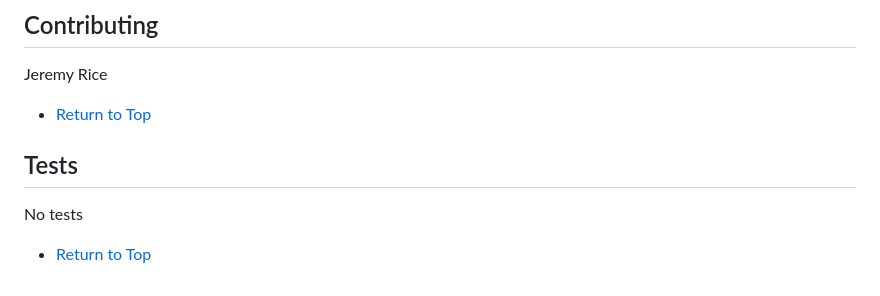
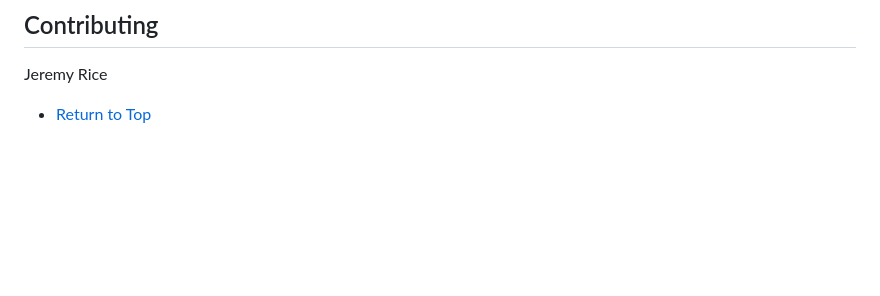
Before and after one commit to jdavidrice/Weather-Dashboard, a Markdown page: README.md, the part around the change printed below. Drawn GitHub-style; blank space fills up the shorter version.

```diff
--- a/README.md
+++ b/README.md
@@ -61,9 +54,3 @@ No badges
 Jeremy Rice
 
 * [Return to Top](#Weather-Dashboard)
-
-## Tests
-
-No tests
-
-* [Return to Top](#Weather-Dashboard)
```
Also changed, not shown: other parts of README.md (+2 -9 lines), assets/images/weather-dashboard.png (deleted), assets/images/weather_dash_pic_one.png (added), 2 other files.
